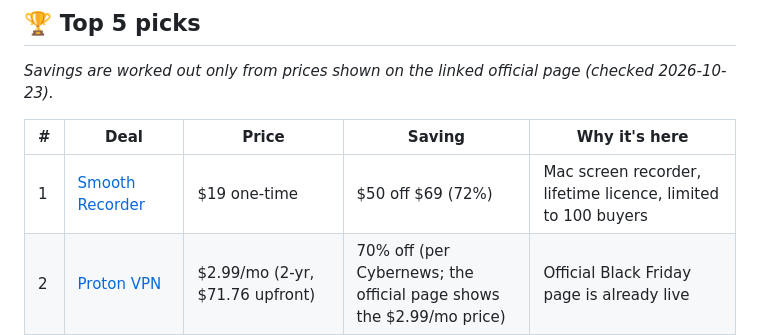
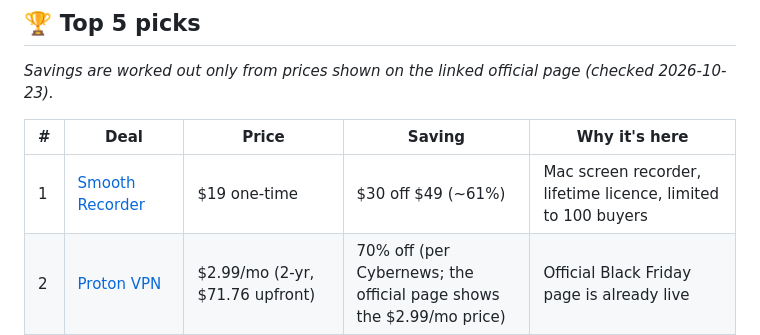
Before and after one commit to thoughtcook/verified-black-friday, a Markdown page: README.md, the part around the change. GitHub-like rendering.

Commit message:
Fix Smooth Recorder stack line: regular price is $49 not $69
Matches Oct 23 official-page read and lesson 4 (rg old figures in README).

```diff
--- a/README.md
+++ b/README.md
@@ -30,7 +30,7 @@ _Savings are worked out only from prices shown on the linked official page (chec
 
 | # | Deal | Price | Saving | Why it's here |
 |---|---|---|---|---|
-| 1 | [Smooth Recorder](https://www.smoothrecorder.com) | $19 one-time | $50 off $69 (72%) | Mac screen recorder, lifetime licence, limited to 100 buyers |
+| 1 | [Smooth Recorder](https://www.smoothrecorder.com) | $19 one-time | $30 off $49 (~61%) | Mac screen recorder, lifetime licence, limited to 100 buyers |
 | 2 | [Proton VPN](https://protonvpn.com/black-friday) | $2.99/mo (2-yr, $71.76 upfront) | 70% off (per Cybernews; the official page shows the $2.99/mo price) | Official Black Friday page is already live |
 | 3 | [Hostinger](https://www.hostinger.com/black-friday) | Hosting from $2.49/mo · VPS from $6.49/mo · .com $0.01 | Up to 80% off hosting | Ends Dec 14, 2026 |
 | 4 | [ElevenLabs](https://elevenlabs.io/pricing) | Creator $11 first month | 50% off month 1 (then $22/mo) | AI voice for videos and podcasts |
```
Also changed, not shown: scripts/README.template.md (+1 -1 lines).
